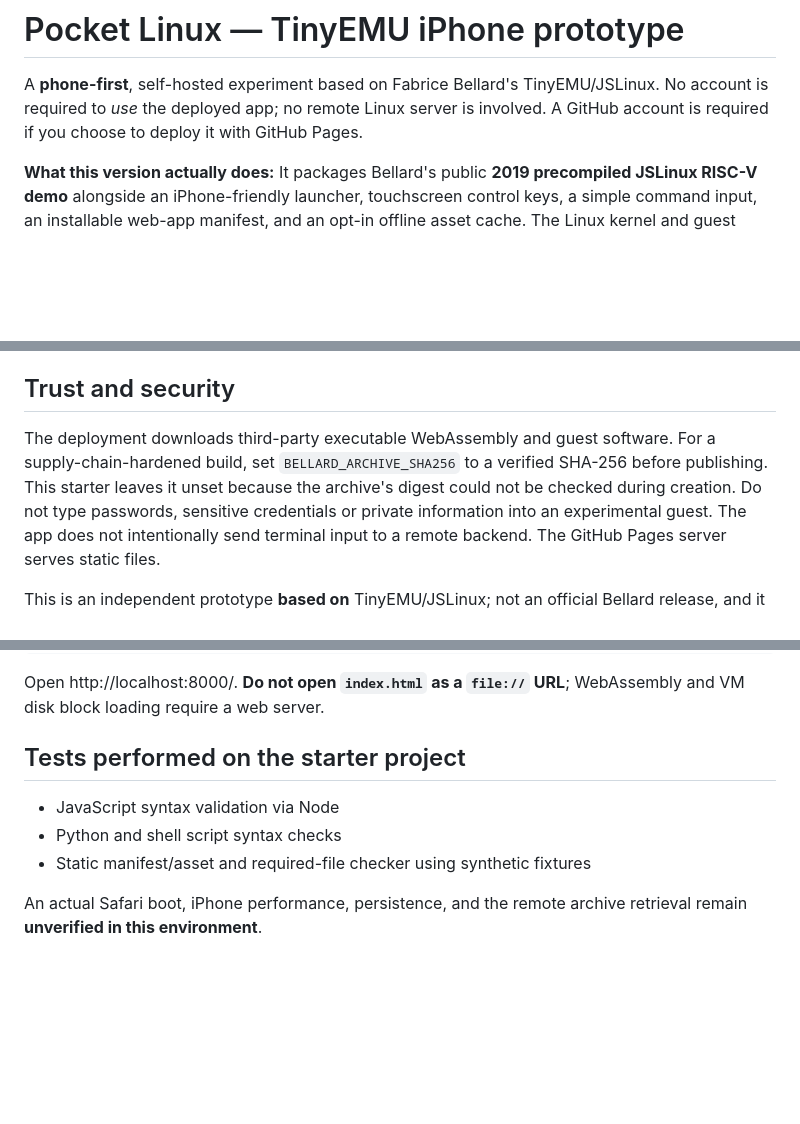
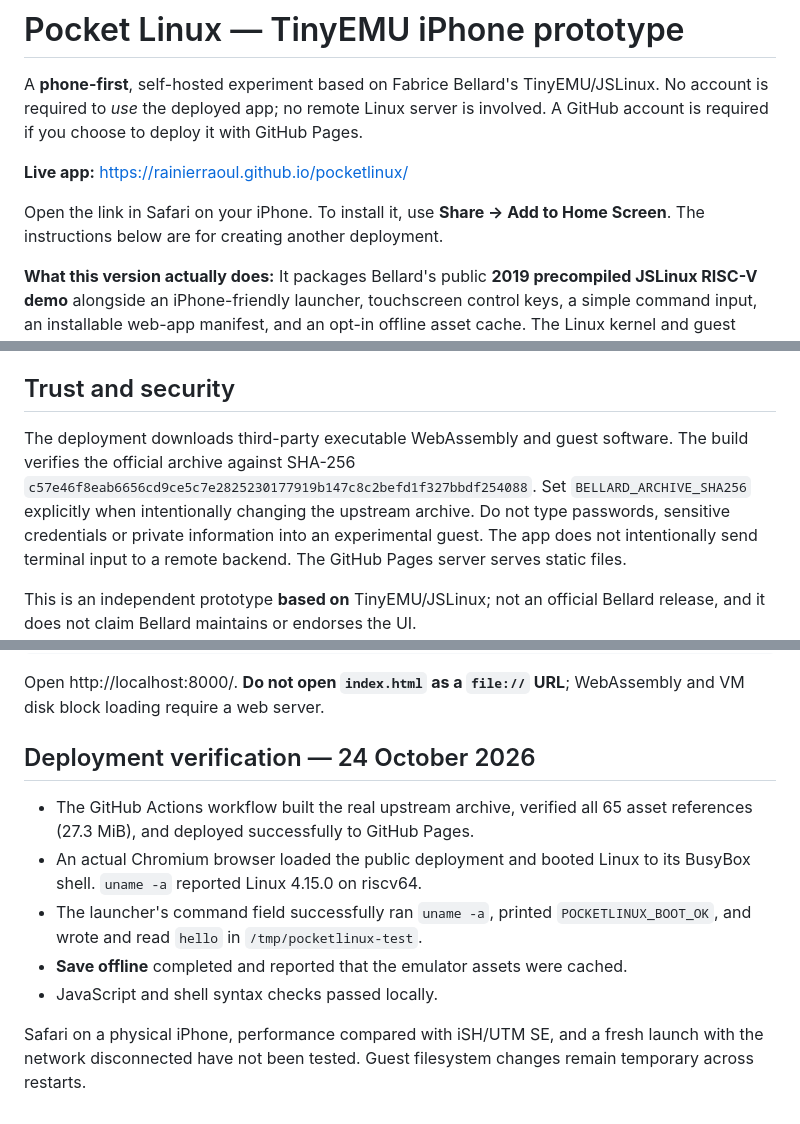
Before and after one commit to Rainierraoul/pocketlinux, a Markdown page: README.md, 3 parts joined by grey strips. GitHub-like rendering; blank space fills up the shorter version.

Commit message:
Document live deployment and verified browser boot

```diff
--- a/README.md
+++ b/README.md
@@ -3,6 +3,11 @@
 A **phone-first**, self-hosted experiment based on Fabrice Bellard's TinyEMU/JSLinux.
 No account is required to *use* the deployed app; no remote Linux server is involved.
 A GitHub account is required if you choose to deploy it with GitHub Pages.
+
+**Live app:** https://rainierraoul.github.io/pocketlinux/
+
+Open the link in Safari on your iPhone. To install it, use **Share → Add to Home Screen**.
+The instructions below are for creating another deployment.
 
 **What this version actually does:** It packages Bellard's public **2019 precompiled
 JSLinux RISC-V demo** alongside an iPhone-friendly launcher, touchscreen control keys,
@@ -87,9 +92,9 @@ but has not been tested on an iPhone in this project.
 ## Trust and security
 
 The deployment downloads third-party executable WebAssembly and guest software.
-For a supply-chain-hardened build, set `BELLARD_ARCHIVE_SHA256` to a verified SHA-256
-before publishing. This starter leaves it unset because the archive's digest could
-not be checked during creation. Do not type passwords, sensitive credentials or
+The build verifies the official archive against SHA-256
+`c57e46f8eab6656cd9ce5c7e2825230177919b147c8c2befd1f327bbdf254088`.
+Set `BELLARD_ARCHIVE_SHA256` explicitly when intentionally changing the upstream archive. Do not type passwords, sensitive credentials or
 private information into an experimental guest. The app does not intentionally send
 terminal input to a remote backend. The GitHub Pages server serves static files.
 
@@ -118,11 +123,17 @@ python3 -m http.server --directory public 8000
 Open http://localhost:8000/. **Do not open `index.html` as a `file://` URL**;
 WebAssembly and VM disk block loading require a web server.
 
-## Tests performed on the starter project
+## Deployment verification — 24 October 2026
 
-- JavaScript syntax validation via Node
-- Python and shell script syntax checks
-- Static manifest/asset and required-file checker using synthetic fixtures
+- The GitHub Actions workflow built the real upstream archive, verified all 65 asset
+  references (27.3 MiB), and deployed successfully to GitHub Pages.
+- An actual Chromium browser loaded the public deployment and booted Linux to its
+  BusyBox shell. `uname -a` reported Linux 4.15.0 on riscv64.
+- The launcher's command field successfully ran `uname -a`, printed
+  `POCKETLINUX_BOOT_OK`, and wrote and read `hello` in `/tmp/pocketlinux-test`.
+- **Save offline** completed and reported that the emulator assets were cached.
+- JavaScript and shell syntax checks passed locally.
 
-An actual Safari boot, iPhone performance, persistence, and the remote archive
-retrieval remain **unverified in this environment**.
+Safari on a physical iPhone, performance compared with iSH/UTM SE, and a fresh
+launch with the network disconnected have not been tested. Guest filesystem
+changes remain temporary across restarts.
```
